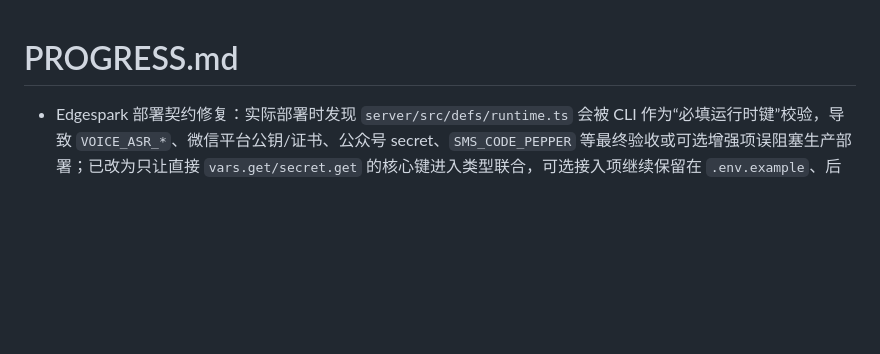
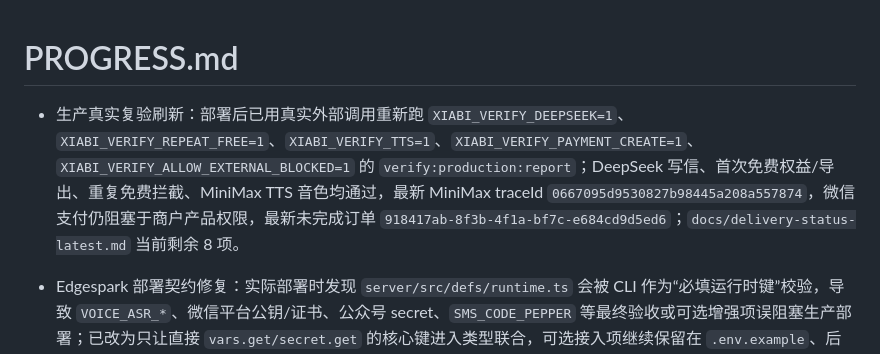
Before and after one commit to PC0008/xiabi, a Markdown page: PROGRESS.md, the part around the change. GitHub-like rendering; blank space fills up the shorter version.

Commit message:
docs: refresh production readiness evidence

```diff
--- a/PROGRESS.md
+++ b/PROGRESS.md
@@ -1,5 +1,6 @@
 # PROGRESS.md
 
+- 生产真实复验刷新：部署后已用真实外部调用重新跑 `XIABI_VERIFY_DEEPSEEK=1`、`XIABI_VERIFY_REPEAT_FREE=1`、`XIABI_VERIFY_TTS=1`、`XIABI_VERIFY_PAYMENT_CREATE=1`、`XIABI_VERIFY_ALLOW_EXTERNAL_BLOCKED=1` 的 `verify:production:report`；DeepSeek 写信、首次免费权益/导出、重复免费拦截、MiniMax TTS 音色均通过，最新 MiniMax traceId `0667095d9530827b98445a208a557874`，微信支付仍阻塞于商户产品权限，最新未完成订单 `918417ab-8f3b-4f1a-bf7c-e684cd9d5ed6`；`docs/delivery-status-latest.md` 当前剩余 8 项。
 - Edgespark 部署契约修复：实际部署时发现 `server/src/defs/runtime.ts` 会被 CLI 作为“必填运行时键”校验，导致 `VOICE_ASR_*`、微信平台公钥/证书、公众号 secret、`SMS_CODE_PEPPER` 等最终验收或可选增强项误阻塞生产部署；已改为只让直接 `vars.get/secret.get` 的核心键进入类型联合，可选接入项继续保留在 `.env.example`、后台自检和生产验收脚本中。修复后 `npm run deploy` 已成功部署到 `https://immortal-sponge-1728.edgespark.app`，`npm run verify:live` 和基础 `npm run verify:production` 均通过。
 - 短信验证码安全补强：新增 `SMS_CODE_PEPPER` 可选服务端密钥，新发送验证码改为带服务端 pepper 的哈希存储，并兼容短期旧验证码哈希校验；新增 `npm run check:sms-code-safety` 并纳入 `verify:preflight`，防止 6 位验证码哈希在数据库泄露后被离线枚举。
 - DOCX 导出验收补强：`verify:production` 在真实 DeepSeek/领取/导出链路中不再只检查 DOCX 是 zip 文件，还会解析包结构并验证 `[Content_Types].xml`、关系文件、`word/document.xml`、样式和 core metadata，降低最终交付时“下载到了文件但 Word 打不开”的风险；`check:ui` 已加入该验收标记。
```
Also changed, not shown: docs/delivery-status-latest.md (+2 -2 lines), docs/production-readiness-latest.md (+1 -1 lines).
